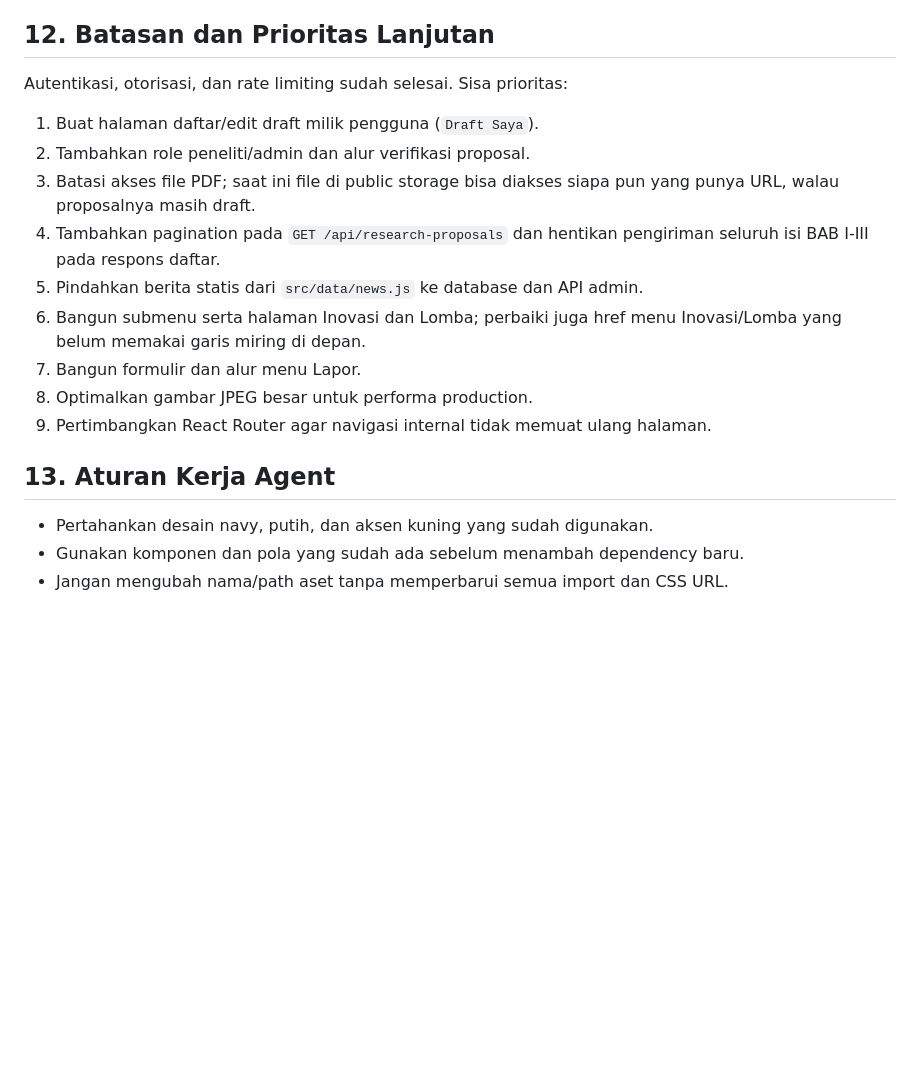
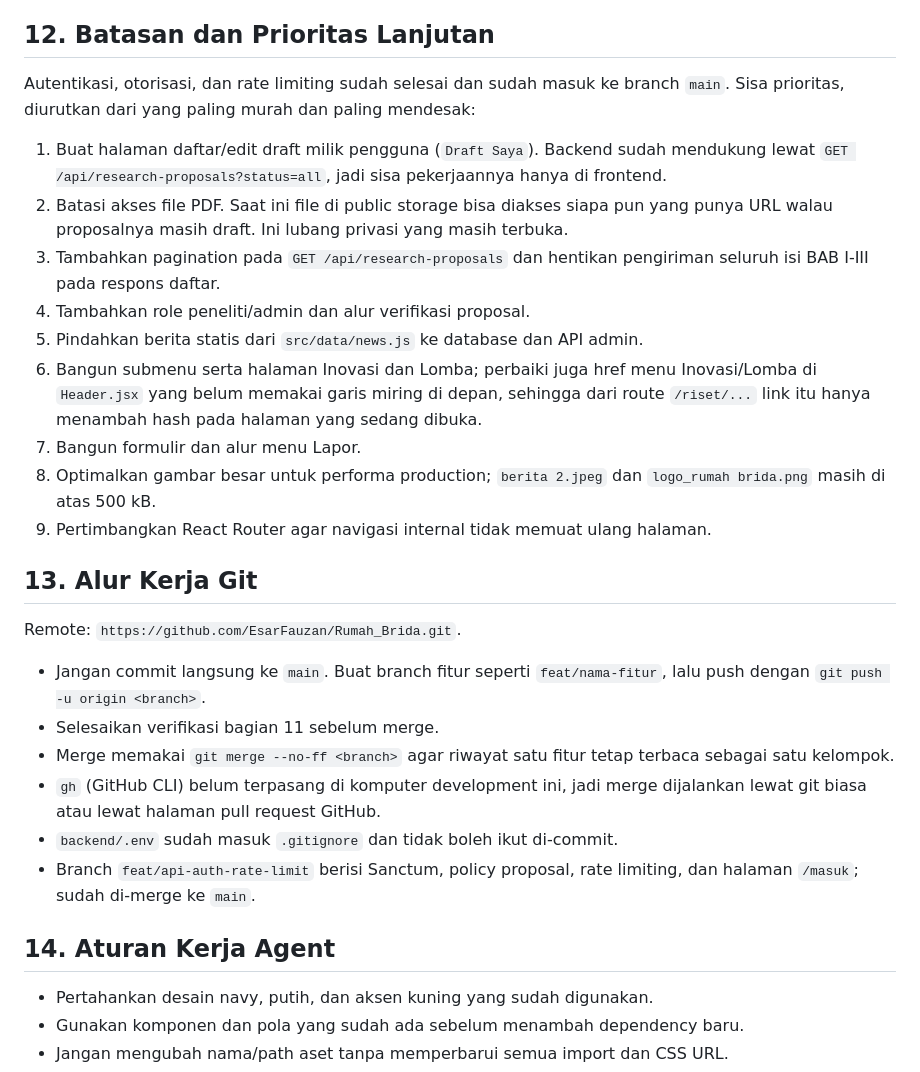
Before and after one commit to EsarFauzan/Rumah_Brida, a Markdown page: AGENTS.md, the part around the change. Drawn GitHub-style; blank space fills up the shorter version.

Commit message:
docs: tambahkan bagian alur kerja Git dan urutkan ulang prioritas lanjutan

```diff
--- a/AGENTS.md
+++ b/AGENTS.md
@@ -404,22 +404,45 @@ update tanpa mengganti PDF, dan delete beserta file PDF.
 
 ## 12. Batasan dan Prioritas Lanjutan
 
-Autentikasi, otorisasi, dan rate limiting sudah selesai. Sisa prioritas:
+Autentikasi, otorisasi, dan rate limiting sudah selesai dan sudah masuk ke
+branch `main`. Sisa prioritas, diurutkan dari yang paling murah dan paling
+mendesak:
 
-1. Buat halaman daftar/edit draft milik pengguna (`Draft Saya`).
-2. Tambahkan role peneliti/admin dan alur verifikasi proposal.
-3. Batasi akses file PDF; saat ini file di public storage bisa diakses siapa pun
-   yang punya URL, walau proposalnya masih draft.
-4. Tambahkan pagination pada `GET /api/research-proposals` dan hentikan
+1. Buat halaman daftar/edit draft milik pengguna (`Draft Saya`). Backend sudah
+   mendukung lewat `GET /api/research-proposals?status=all`, jadi sisa
+   pekerjaannya hanya di frontend.
+2. Batasi akses file PDF. Saat ini file di public storage bisa diakses siapa pun
+   yang punya URL walau proposalnya masih draft. Ini lubang privasi yang masih
+   terbuka.
+3. Tambahkan pagination pada `GET /api/research-proposals` dan hentikan
    pengiriman seluruh isi BAB I-III pada respons daftar.
+4. Tambahkan role peneliti/admin dan alur verifikasi proposal.
 5. Pindahkan berita statis dari `src/data/news.js` ke database dan API admin.
 6. Bangun submenu serta halaman Inovasi dan Lomba; perbaiki juga href menu
-   Inovasi/Lomba yang belum memakai garis miring di depan.
+   Inovasi/Lomba di `Header.jsx` yang belum memakai garis miring di depan,
+   sehingga dari route `/riset/...` link itu hanya menambah hash pada halaman
+   yang sedang dibuka.
 7. Bangun formulir dan alur menu Lapor.
-8. Optimalkan gambar JPEG besar untuk performa production.
+8. Optimalkan gambar besar untuk performa production; `berita 2.jpeg` dan
+   `logo_rumah brida.png` masih di atas 500 kB.
 9. Pertimbangkan React Router agar navigasi internal tidak memuat ulang halaman.
 
-## 13. Aturan Kerja Agent
+## 13. Alur Kerja Git
+
+Remote: `https://github.com/EsarFauzan/Rumah_Brida.git`.
+
+- Jangan commit langsung ke `main`. Buat branch fitur seperti
+  `feat/nama-fitur`, lalu push dengan `git push -u origin <branch>`.
+- Selesaikan verifikasi bagian 11 sebelum merge.
+- Merge memakai `git merge --no-ff <branch>` agar riwayat satu fitur tetap
+  terbaca sebagai satu kelompok.
+- `gh` (GitHub CLI) belum terpasang di komputer development ini, jadi merge
+  dijalankan lewat git biasa atau lewat halaman pull request GitHub.
+- `backend/.env` sudah masuk `.gitignore` dan tidak boleh ikut di-commit.
+- Branch `feat/api-auth-rate-limit` berisi Sanctum, policy proposal, rate
+  limiting, dan halaman `/masuk`; sudah di-merge ke `main`.
+
+## 14. Aturan Kerja Agent
 
 - Pertahankan desain navy, putih, dan aksen kuning yang sudah digunakan.
 - Gunakan komponen dan pola yang sudah ada sebelum menambah dependency baru.
```
